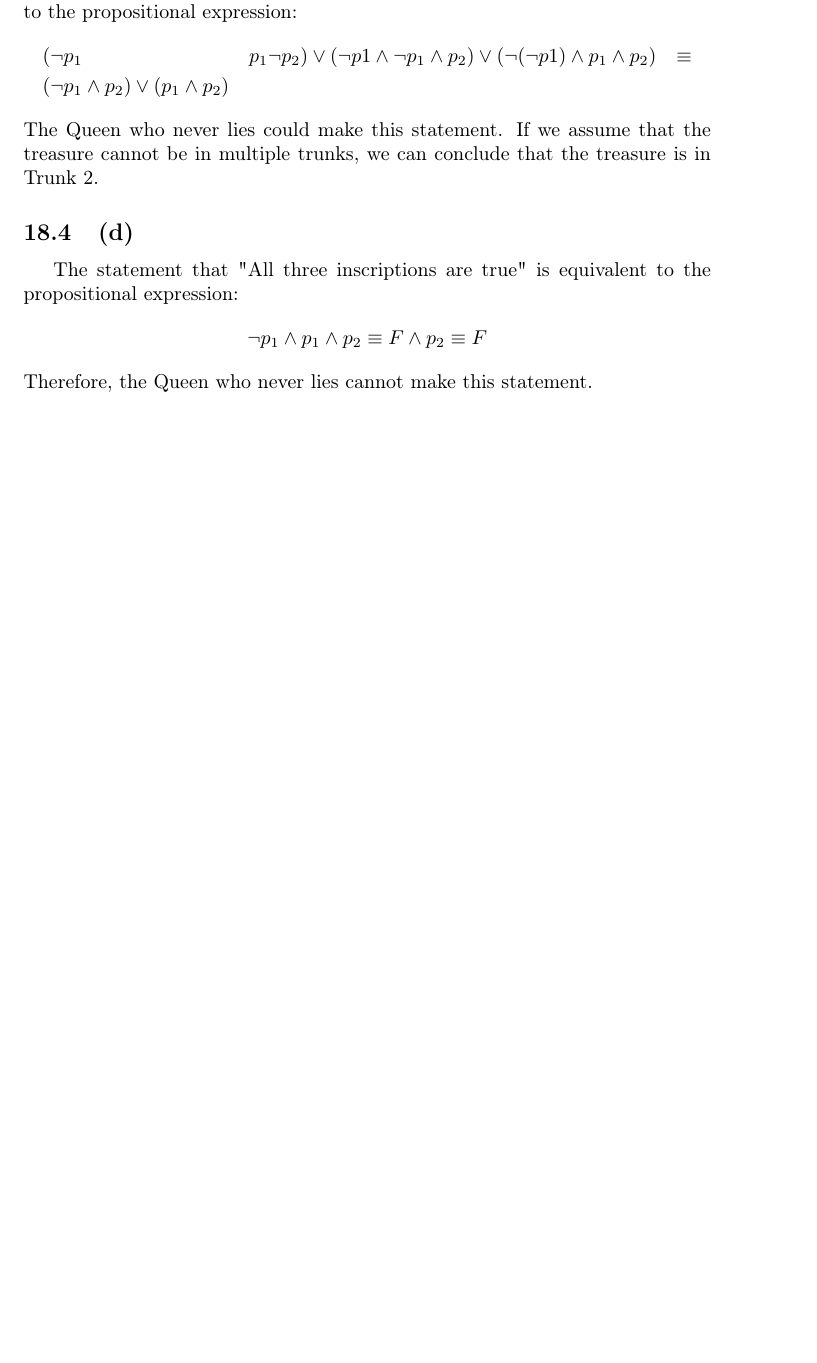
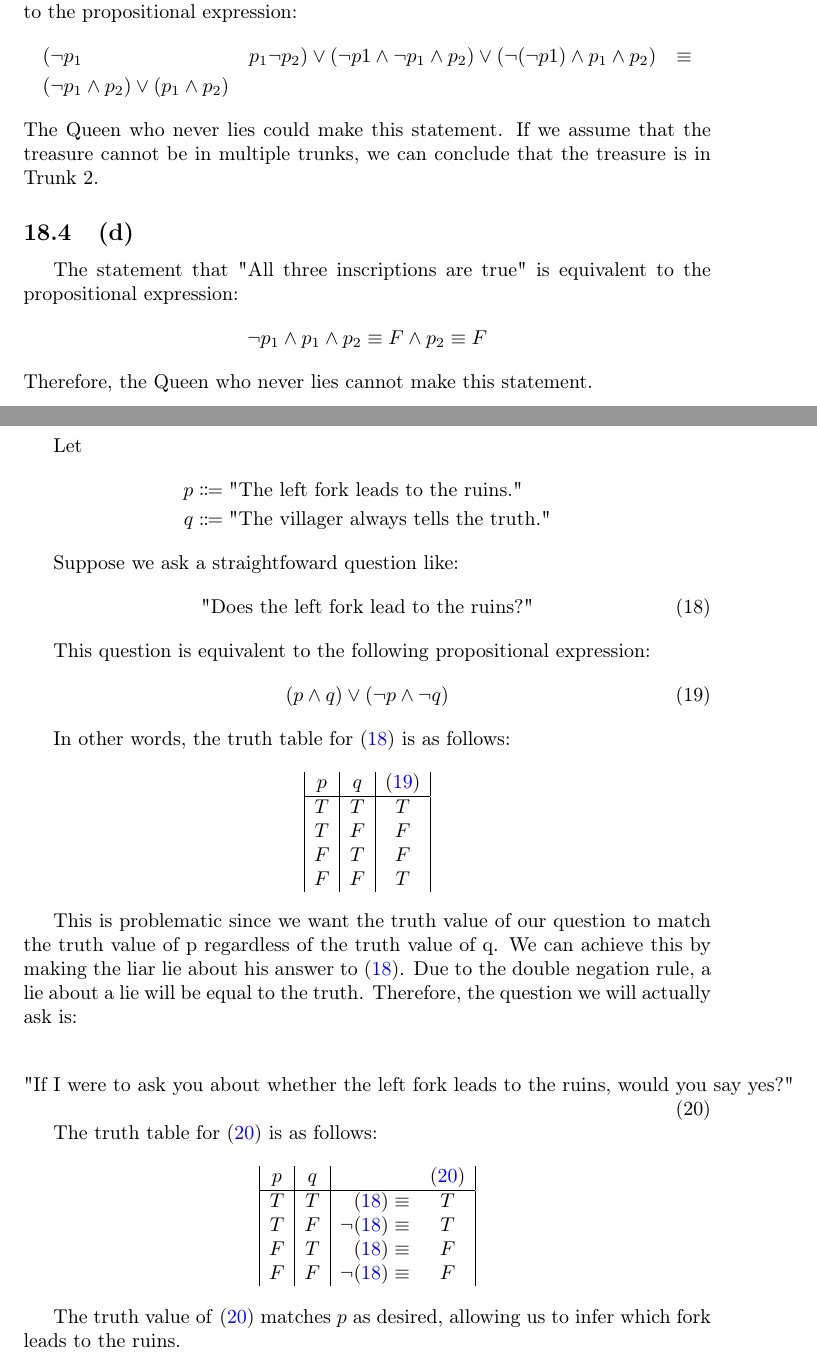
Before and after one commit to lair001/rosen-discrete-math, a LaTeX problem sheet (book/exercises/ch1/ch01_2-sol.tex): part of page 20 of 33 before the commit and two parts of pages 21 and 22 of 38 after it, the two joined at a grey line, cut so that both start at the same text, the shorter picture padded with empty space. Compiled offline with pdfLaTeX.

Commit message:
Add solutions for exercises 1.2.19, 1.2.20, 1.2.21, 1.2.22

```diff
--- a/book/exercises/ch1/ch01_2-sol.tex
+++ b/book/exercises/ch1/ch01_2-sol.tex
@@ -272,3 +272,51 @@ Therefore, the Queen who never lies cannot make this statement.
 
 \pagebreak
 
+\section{Exercise 19}
+Let
+\begin{align*}
+	p & \Coloneqq \text{"The left fork leads to the ruins."}    \\
+	q & \Coloneqq \text{"The villager always tells the truth."}
+\end{align*}
+
+Suppose we ask a straightfoward question like:
+\begin{equation}\label{ex19eq1}
+	\text{"Does the left fork lead to the ruins?"}
+\end{equation}
+
+This question is equivalent to the following propositional expression:
+\begin{equation}\label{ex19eq1p}
+	(p \land q) \lor (\neg p \land \neg q)
+\end{equation}
+
+In other words, the truth table for \eqref{ex19eq1} is as follows:
+\[
+	\begin{array}{|c|c|c|}
+		p & q & \eqref{ex19eq1p} \\
+		\hline
+		T & T & T                \\
+		T & F & F                \\
+		F & T & F                \\
+		F & F & T
+	\end{array}
+\]
+
+This is problematic since we want the truth value of our question to match the truth value of p regardless of the truth value of q. We can achieve this by making the liar lie about his answer to \eqref{ex19eq1}. Due to the double negation rule, a lie about a lie will be equal to the truth.  Therefore, the question we will actually ask is:
+
+\begin{equation}\label{ex19eq2}
+	\text{"If I were to ask you about whether the left fork leads to the ruins, would you say yes?"}
+\end{equation}
+
+The truth table for \eqref{ex19eq2} is as follows:
+\[
+	\begin{array}{|c|c|r c|}
+		p & q &                             & \eqref{ex19eq2} \\
+		\hline
+		T & T & \eqref{ex19eq1} \equiv      & T               \\
+		T & F & \neg \eqref{ex19eq1} \equiv & T               \\
+		F & T & \eqref{ex19eq1} \equiv      & F               \\
+		F & F & \neg \eqref{ex19eq1} \equiv & F
+	\end{array}
+\]
+
+The truth value of \eqref{ex19eq2} matches $p$ as desired, allowing us to infer which fork leads to the ruins.
```
Also changed, not shown: book/exercises/ch1/ch01_2-sol.pdf, book/exercises/ch1/ch01_2-sol.tex (42 more changed lines).
